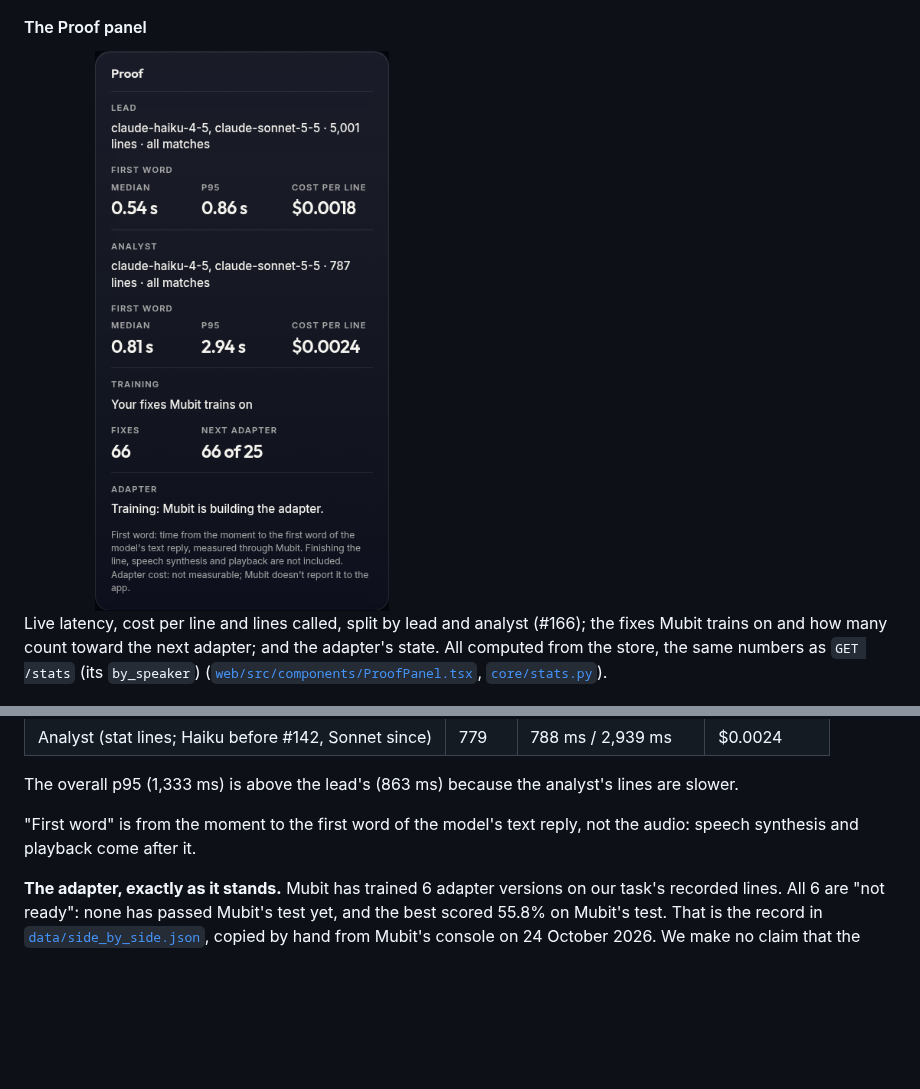
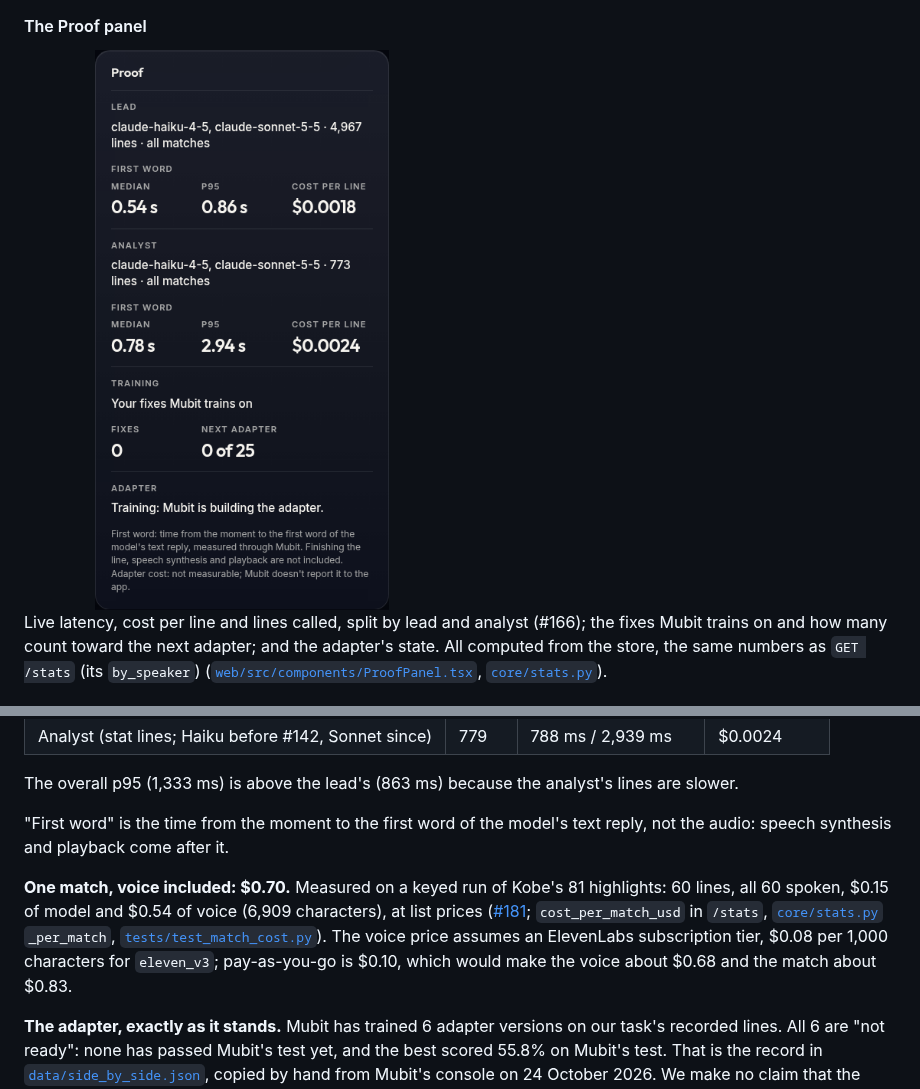
Before and after one commit to atiladeokegab/night-shift, a Markdown page: README.md, 2 parts joined by grey strips. GitHub-like rendering; pictures changed too: docs/img/proof.png; blank space fills up the shorter version.

Commit message:
docs: $0.70 a match with the voice (#181); the voice price's tier; "the time from"; proof.png back until the card's fix (#143)
Req: A-9.1@1

Co-Authored-By: Claude Opus 5.5 (1M context) <noreply@anthropic.com>

```diff
--- a/README.md
+++ b/README.md
@@ -154,7 +154,7 @@ every live page.
 
 #### The Proof panel
 
-<img src="docs/img/proof.png" alt="The Proof card, split by speaker. Lead: claude-haiku-4-5, claude-sonnet-5-5, its line count across all matches; first word median 0.54 s and p95 0.86 s, cost per line $0.0018. Analyst: claude-haiku-4-5, claude-sonnet-5-5, its line count across all matches; first word median 0.81 s and p95 2.94 s, cost per line $0.0024. Training: Your fixes Mubit trains on, Fixes 66, Next adapter 66 of 25. Adapter: Training, Mubit is building the adapter. Under it, a note: first word is the time from the moment to the first word of the model's text reply, measured through Mubit, not counting the rest of the line, speech synthesis or playback; the adapter's cost is not measurable, because Mubit doesn't report it to the app." width="50%">
+<img src="docs/img/proof.png" alt="The Proof card, split by speaker. Lead: claude-haiku-4-5, claude-sonnet-5-5, its line count across all matches; first word median 0.54 s and p95 0.86 s, cost per line $0.0018. Analyst: claude-haiku-4-5, claude-sonnet-5-5, its line count across all matches; first word median 0.78 s and p95 2.94 s, cost per line $0.0024. Training: Your fixes Mubit trains on, Fixes 0, Next adapter 0 of 25. Adapter: Training, Mubit is building the adapter. Under it, a note: first word is the time from the moment to the first word of the model's text reply, measured through Mubit, not counting the rest of the line, speech synthesis or playback; the adapter's cost is not measurable, because Mubit doesn't report it to the app." width="50%">
 
 Live latency, cost per line and lines called, split by lead and analyst (#166); the fixes Mubit trains
 on and how many count toward the next adapter; and the adapter's state. All computed from the store,
@@ -214,8 +214,15 @@ Split by speaker (`by_speaker`, same read):
 
 The overall p95 (1,333 ms) is above the lead's (863 ms) because the analyst's lines are slower.
 
-"First word" is from the moment to the first word of the model's text reply, not the audio:
+"First word" is the time from the moment to the first word of the model's text reply, not the audio:
 speech synthesis and playback come after it.
+
+**One match, voice included: $0.70.** Measured on a keyed run of Kobe's 81 highlights: 60 lines,
+all 60 spoken, $0.15 of model and $0.54 of voice (6,909 characters), at list prices
+([#181](https://github.com/atiladeokegab/night-shift/pull/181); `cost_per_match_usd` in `/stats`,
+[`core/stats.py`](core/stats.py) `_per_match`, [`tests/test_match_cost.py`](tests/test_match_cost.py)).
+The voice price assumes an ElevenLabs subscription tier, $0.08 per 1,000 characters for `eleven_v3`;
+pay-as-you-go is $0.10, which would make the voice about $0.68 and the match about $0.83.
 
 **The adapter, exactly as it stands.** Mubit has trained 6 adapter versions on our task's recorded lines. All 6 are "not
 ready": none has passed Mubit's test yet, and the best scored 55.8% on Mubit's test. That is the record in [`data/side_by_side.json`](data/side_by_side.json), copied by hand from
```
